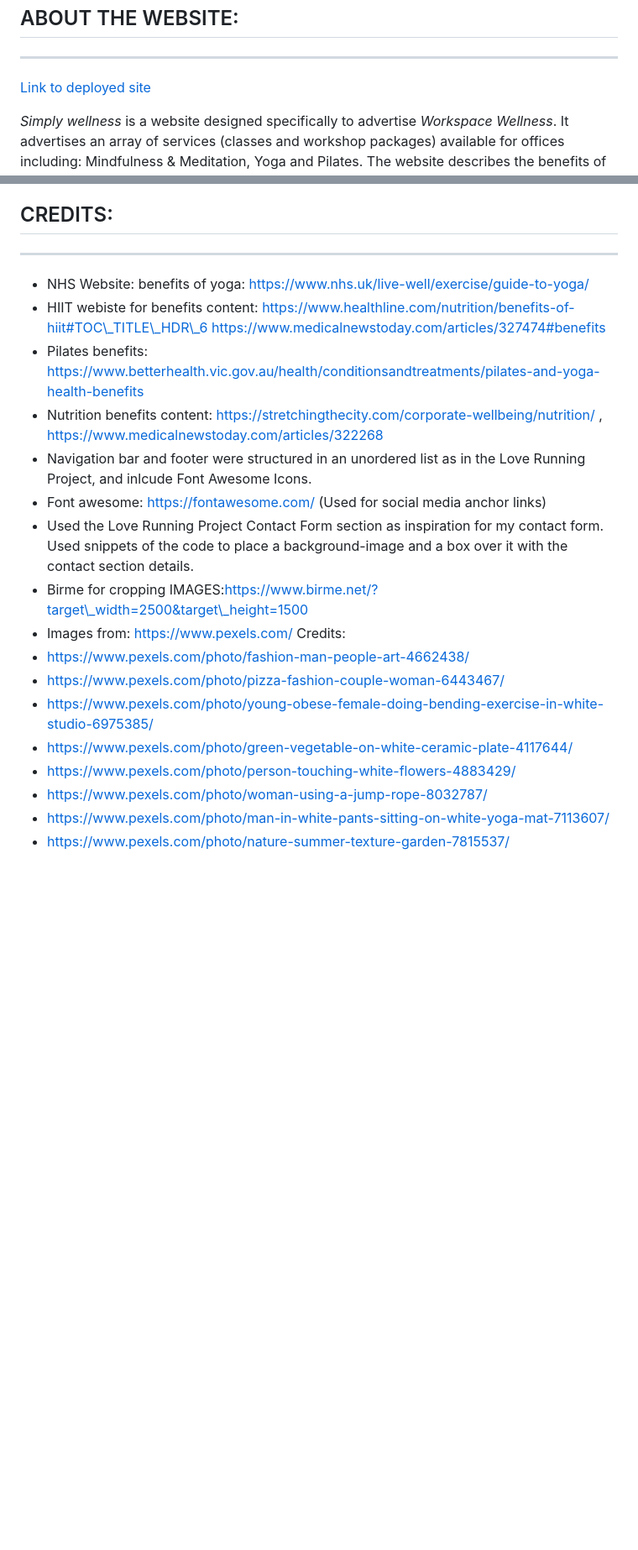
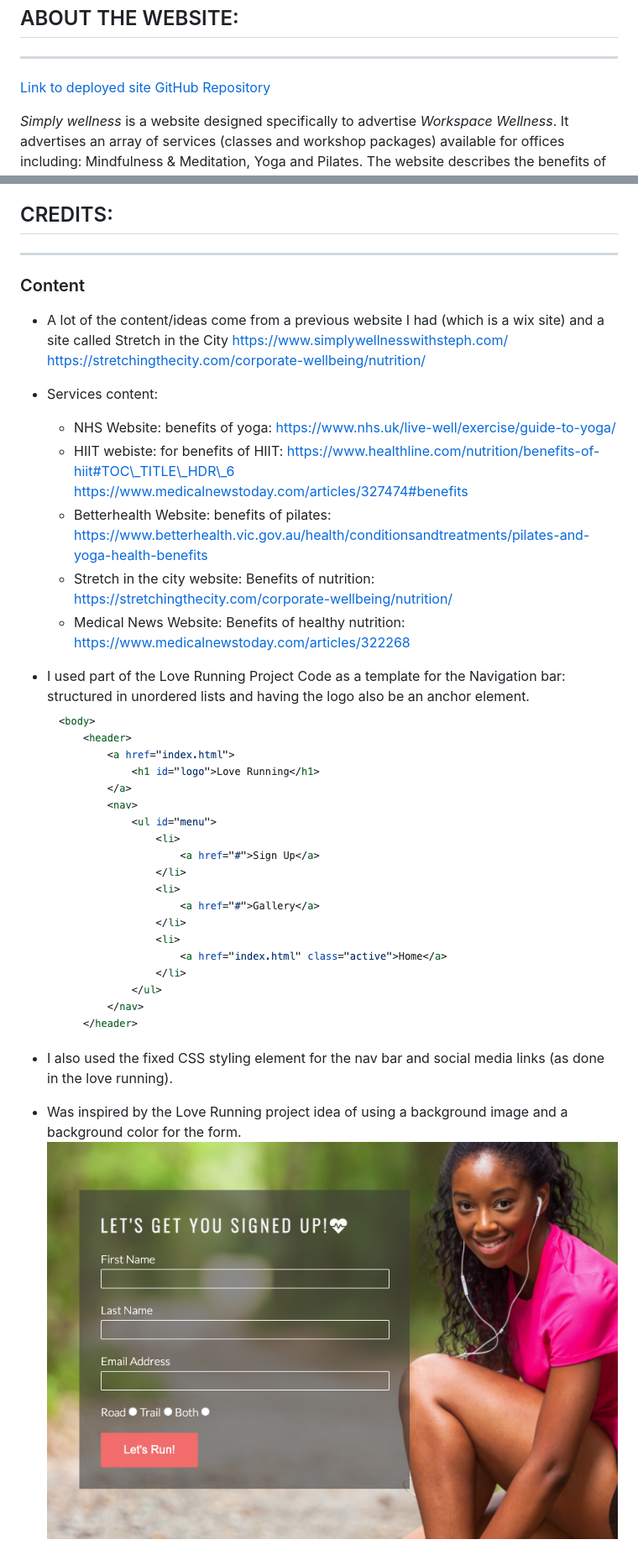
Before and after one commit to stephaniecrocker91/simplywellness, a Markdown page: README.md, 2 parts joined by grey strips. Shown: that part at 84% size. Rendered like a GitHub page; pictures changed too: assets/images/love-running-form.png (added), assets/images/love-running-nav-code.png (added); blank space fills up the shorter version.

Commit message:
Updated Creit section for READMEFILE.

```diff
--- a/README.md
+++ b/README.md
@@ -9,6 +9,8 @@ ABOUT THE WEBSITE:
 * * *
 
 [Link to deployed site](https://stephaniecrocker91.github.io/simplywellness/)
+[GitHub Repository](https://github.com/stephaniecrocker91/simplywellness/)
+
 
 _Simply wellness_ is a website designed specifically to advertise _Workspace Wellness_. It advertises an array of services (classes and workshop packages) available for offices including: Mindfulness & Meditation, Yoga and Pilates. The website describes the benefits of focusing on workplace wellbeing and mental health in the workplace.
 
@@ -423,20 +434,20 @@ CREDITS:
 
 * * *
 
-*   NHS Website: benefits of yoga: https://www.nhs.uk/live-well/exercise/guide-to-yoga/
-*   HIIT webiste for benefits content: https://www.healthline.com/nutrition/benefits-of-hiit#TOC\_TITLE\_HDR\_6 https://www.medicalnewstoday.com/articles/327474#benefits
-*   Pilates benefits: https://www.betterhealth.vic.gov.au/health/conditionsandtreatments/pilates-and-yoga-health-benefits
-*   Nutrition benefits content: https://stretchingthecity.com/corporate-wellbeing/nutrition/ , https://www.medicalnewstoday.com/articles/322268
-*   Navigation bar and footer were structured in an unordered list as in the Love Running Project, and inlcude Font Awesome Icons.
-*   Font awesome: https://fontawesome.com/ (Used for social media anchor links)
-*   Used the Love Running Project Contact Form section as inspiration for my contact form. Used snippets of the code to place a background-image and a box over it with the contact section details.
-*   Birme for cropping IMAGES:https://www.birme.net/?target\_width=2500&target\_height=1500
-*   Images from: https://www.pexels.com/ Credits:
-*   https://www.pexels.com/photo/fashion-man-people-art-4662438/
-*   https://www.pexels.com/photo/pizza-fashion-couple-woman-6443467/
-*   https://www.pexels.com/photo/young-obese-female-doing-bending-exercise-in-white-studio-6975385/
-*   https://www.pexels.com/photo/green-vegetable-on-white-ceramic-plate-4117644/
-*   https://www.pexels.com/photo/person-touching-white-flowers-4883429/
-*   https://www.pexels.com/photo/woman-using-a-jump-rope-8032787/
-*   https://www.pexels.com/photo/man-in-white-pants-sitting-on-white-yoga-mat-7113607/
-*   https://www.pexels.com/photo/nature-summer-texture-garden-7815537/
+### Content
+* A lot of the content/ideas come from a previous website I had (which is a wix site) and a site called Stretch in the City
+https://www.simplywellnesswithsteph.com/
+https://stretchingthecity.com/corporate-wellbeing/nutrition/
+
+* Services content:
+    * NHS Website: benefits of yoga: https://www.nhs.uk/live-well/exercise/guide-to-yoga/
+    * HIIT webiste: for benefits of HIIT: https://www.healthline.com/nutrition/benefits-of-hiit#TOC\_TITLE\_HDR\_6 https://www.medicalnewstoday.com/articles/327474#benefits
+    * Betterhealth Website: benefits of pilates: https://www.betterhealth.vic.gov.au/health/conditionsandtreatments/pilates-and-yoga-health-benefits
+    * Stretch in the city website: Benefits of nutrition: https://stretchingthecity.com/corporate-wellbeing/nutrition/
+    * Medical News Website: Benefits of healthy nutrition: https://www.medicalnewstoday.com/articles/322268
+*  I used part of the Love Running Project Code as a template for the Navigation bar: structured in unordered lists and having the logo also be an anchor element.
+![](assets/images/love-running-nav-code.png)
+* I also used the fixed CSS styling element for the nav bar and social media links (as done in the love running).
+* Was inspired by the Love Running project idea of using a background image and a background color for the form.
+![](assets/images/love-running-form.png)
+
```
Also changed, not shown: other parts of README.md (+24 -1 lines).
